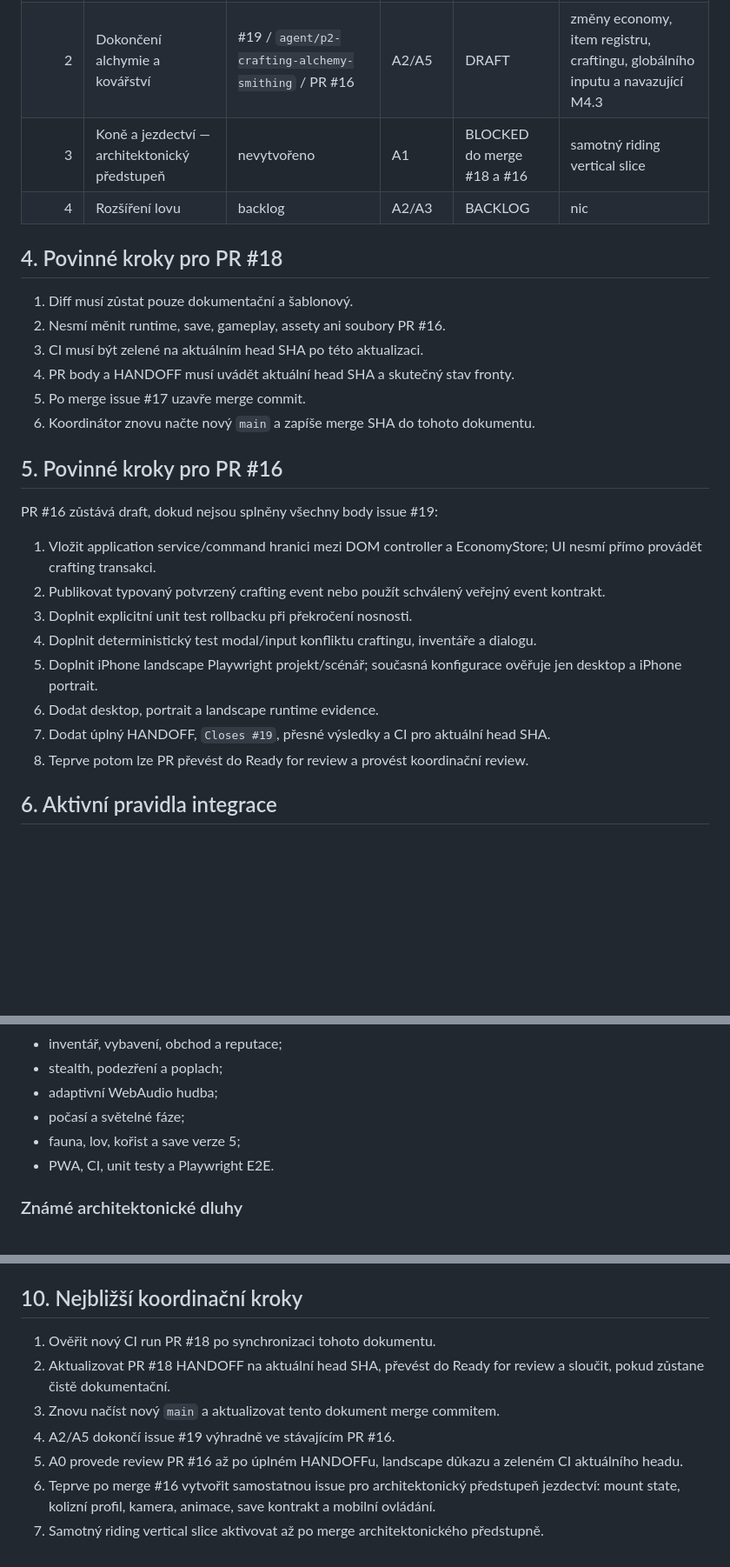
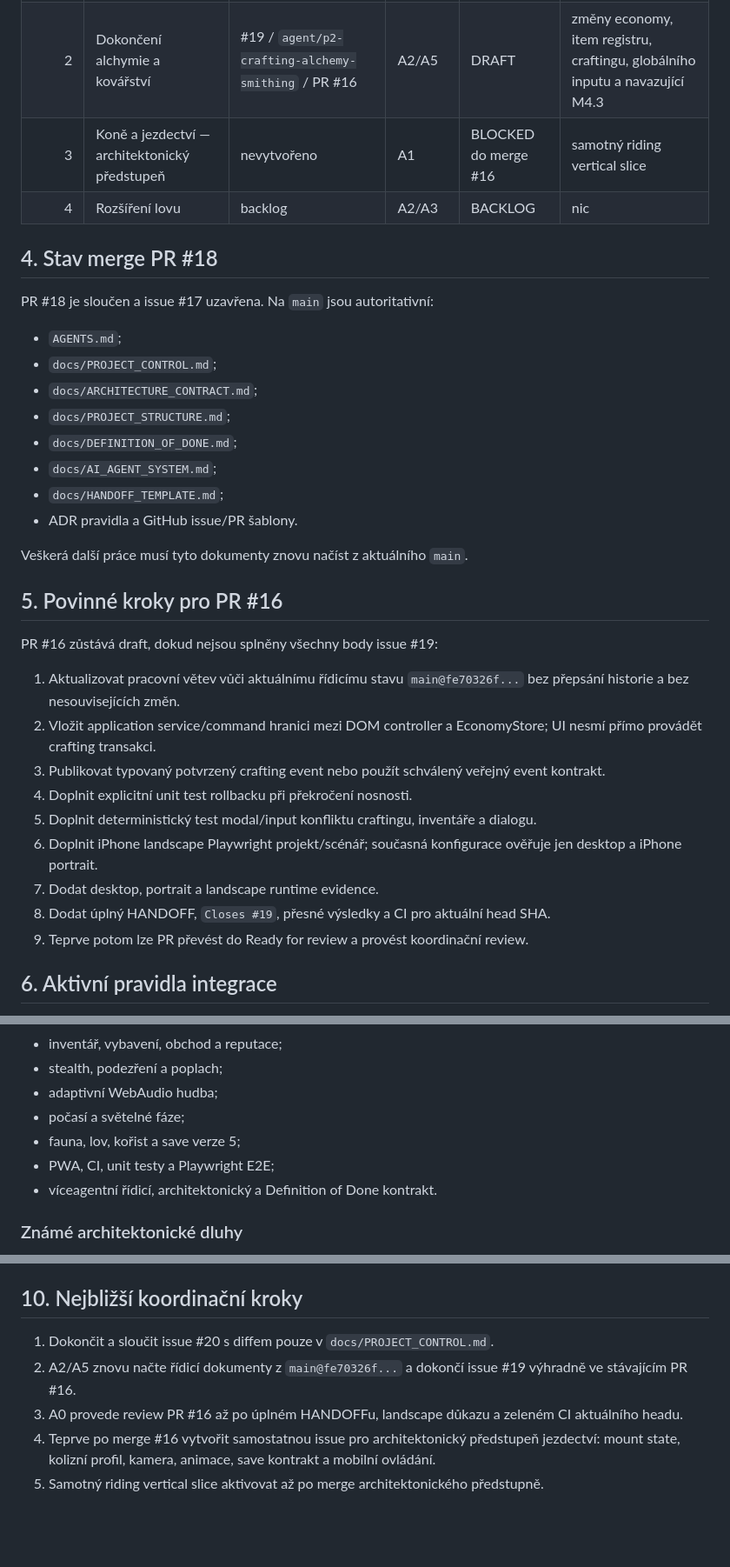
Before and after one commit to rajekroman/Kcd12b, a Markdown page: docs/PROJECT_CONTROL.md, 3 parts joined by grey strips. Shown at 87% size. GitHub-like rendering; blank space fills up the shorter version.

Commit message:
docs: synchronizovat PROJECT_CONTROL po merge PR #18 (#21)
Aktualizuje autoritativní řídicí stav po zavedení víceagentního operačního systému. Ponechává issue #19 a draft PR #16 jako jediný aktivní implementační balík.

```diff
--- a/docs/PROJECT_CONTROL.md
+++ b/docs/PROJECT_CONTROL.md
@@ -53,28 +54,35 @@ Tento dokument je jediný autoritativní přehled aktuálního řízení projekt
 | 2 | Dokončení alchymie a kovářství | #19 / `agent/p2-crafting-alchemy-smithing` / PR #16 | A2/A5 | DRAFT | změny economy, item registru, craftingu, globálního inputu a navazující M4.3 |
-| 3 | Koně a jezdectví — architektonický předstupeň | nevytvořeno | A1 | BLOCKED do merge #18 a #16 | samotný riding vertical slice |
+| 3 | Koně a jezdectví — architektonický předstupeň | nevytvořeno | A1 | BLOCKED do merge #16 | samotný riding vertical slice |
 | 4 | Rozšíření lovu | backlog | A2/A3 | BACKLOG | nic |
 
-## 4. Povinné kroky pro PR #18
+## 4. Stav merge PR #18
 
-1. Diff musí zůstat pouze dokumentační a šablonový.
-2. Nesmí měnit runtime, save, gameplay, assety ani soubory PR #16.
-3. CI musí být zelené na aktuálním head SHA po této aktualizaci.
-4. PR body a HANDOFF musí uvádět aktuální head SHA a skutečný stav fronty.
-5. Po merge issue #17 uzavře merge commit.
-6. Koordinátor znovu načte nový `main` a zapíše merge SHA do tohoto dokumentu.
+PR #18 je sloučen a issue #17 uzavřena. Na `main` jsou autoritativní:
+
+- `AGENTS.md`;
+- `docs/PROJECT_CONTROL.md`;
+- `docs/ARCHITECTURE_CONTRACT.md`;
+- `docs/PROJECT_STRUCTURE.md`;
+- `docs/DEFINITION_OF_DONE.md`;
+- `docs/AI_AGENT_SYSTEM.md`;
+- `docs/HANDOFF_TEMPLATE.md`;
+- ADR pravidla a GitHub issue/PR šablony.
+
+Veškerá další práce musí tyto dokumenty znovu načíst z aktuálního `main`.
 
 ## 5. Povinné kroky pro PR #16
 
 PR #16 zůstává draft, dokud nejsou splněny všechny body issue #19:
 
-1. Vložit application service/command hranici mezi DOM controller a EconomyStore; UI nesmí přímo provádět crafting transakci.
-2. Publikovat typovaný potvrzený crafting event nebo použít schválený veřejný event kontrakt.
-3. Doplnit explicitní unit test rollbacku při překročení nosnosti.
-4. Doplnit deterministický test modal/input konfliktu craftingu, inventáře a dialogu.
-5. Doplnit iPhone landscape Playwright projekt/scénář; současná konfigurace ověřuje jen desktop a iPhone portrait.
-6. Dodat desktop, portrait a landscape runtime evidence.
-7. Dodat úplný HANDOFF, `Closes #19`, přesné výsledky a CI pro aktuální head SHA.
-8. Teprve potom lze PR převést do Ready for review a provést koordinační review.
+1. Aktualizovat pracovní větev vůči aktuálnímu řídicímu stavu `main@fe70326f...` bez přepsání historie a bez nesouvisejících změn.
+2. Vložit application service/command hranici mezi DOM controller a EconomyStore; UI nesmí přímo provádět crafting transakci.
+3. Publikovat typovaný potvrzený crafting event nebo použít schválený veřejný event kontrakt.
+4. Doplnit explicitní unit test rollbacku při překročení nosnosti.
+5. Doplnit deterministický test modal/input konfliktu craftingu, inventáře a dialogu.
+6. Doplnit iPhone landscape Playwright projekt/scénář; současná konfigurace ověřuje jen desktop a iPhone portrait.
+7. Dodat desktop, portrait a landscape runtime evidence.
+8. Dodat úplný HANDOFF, `Closes #19`, přesné výsledky a CI pro aktuální head SHA.
+9. Teprve potom lze PR převést do Ready for review a provést koordinační review.
 
 ## 6. Aktivní pravidla integrace
 
@@ -100,7 +108,8 @@ PR #16 zůstává draft, dokud nejsou splněny všechny body issue #19:
 - adaptivní WebAudio hudba;
 - počasí a světelné fáze;
 - fauna, lov, kořist a save verze 5;
-- PWA, CI, unit testy a Playwright E2E.
+- PWA, CI, unit testy a Playwright E2E;
+- víceagentní řídicí, architektonický a Definition of Done kontrakt.
 
 ### Známé architektonické dluhy
 
@@ -138,10 +147,8 @@ PR #16 zůstává draft, dokud nejsou splněny všechny body issue #19:
 
 ## 10. Nejbližší koordinační kroky
 
-1. Ověřit nový CI run PR #18 po synchronizaci tohoto dokumentu.
-2. Aktualizovat PR #18 HANDOFF na aktuální head SHA, převést do Ready for review a sloučit, pokud zůstane čistě dokumentační.
-3. Znovu načíst nový `main` a aktualizovat tento dokument merge commitem.
-4. A2/A5 dokončí issue #19 výhradně ve stávajícím PR #16.
-5. A0 provede review PR #16 až po úplném HANDOFFu, landscape důkazu a zeleném CI aktuálního headu.
-6. Teprve po merge #16 vytvořit samostatnou issue pro architektonický předstupeň jezdectví: mount state, kolizní profil, kamera, animace, save kontrakt a mobilní ovládání.
-7. Samotný riding vertical slice aktivovat až po merge architektonického předstupně.
+1. Dokončit a sloučit issue #20 s diffem pouze v `docs/PROJECT_CONTROL.md`.
+2. A2/A5 znovu načte řídicí dokumenty z `main@fe70326f...` a dokončí issue #19 výhradně ve stávajícím PR #16.
+3. A0 provede review PR #16 až po úplném HANDOFFu, landscape důkazu a zeleném CI aktuálního headu.
+4. Teprve po merge #16 vytvořit samostatnou issue pro architektonický předstupeň jezdectví: mount state, kolizní profil, kamera, animace, save kontrakt a mobilní ovládání.
+5. Samotný riding vertical slice aktivovat až po merge architektonického předstupně.
```
Also changed, not shown: other parts of docs/PROJECT_CONTROL.md (+14 -13 lines).
